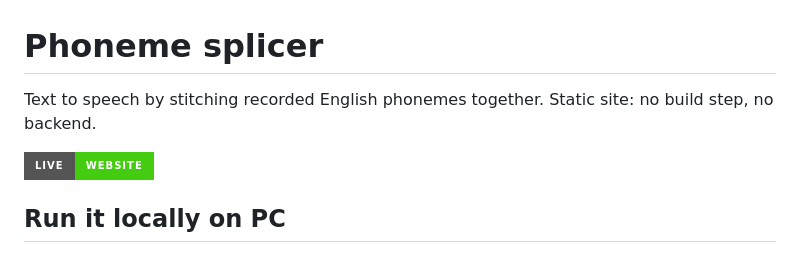
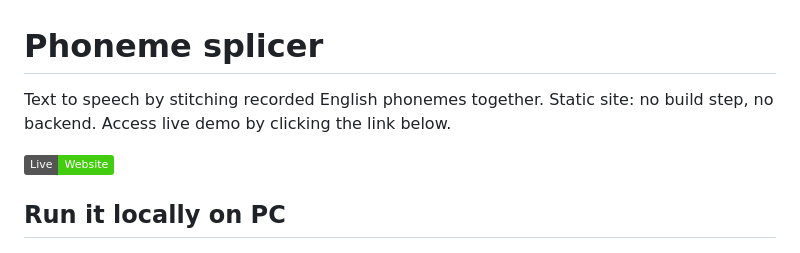
Before and after one commit to CIRCUIT-RAPTOR/Text-2-Speech, a Markdown page: README.md, the part around the change. Rendered like a GitHub page; badges without logos.

```diff
--- a/README.md
+++ b/README.md
@@ -1,8 +1,8 @@
 # Phoneme splicer
 
-Text to speech by stitching recorded English phonemes together. Static site: no build step, no backend.
+Text to speech by stitching recorded English phonemes together. Static site: no build step, no backend. Access live demo by clicking the link below.
 
-[![Live Demo](https://img.shields.io/badge/Live-Website-brightgreen?style=for-the-badge&logo=githubpages)](https://circuit-raptor.github.io/Text-2-Speech/)
+[![Live Demo](https://img.shields.io/badge/Live-Website-brightgreen?style=plastic&logo=githubpages)](https://circuit-raptor.github.io/Text-2-Speech/)
 
 ## Run it locally on PC
 
```
